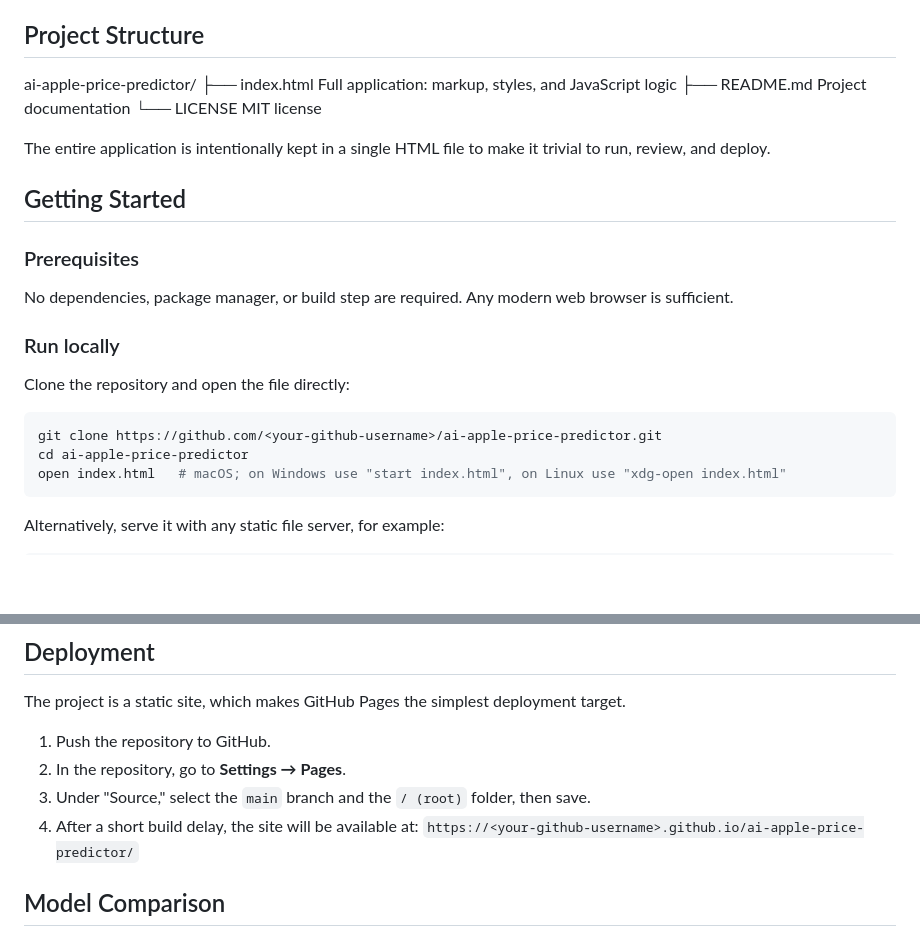
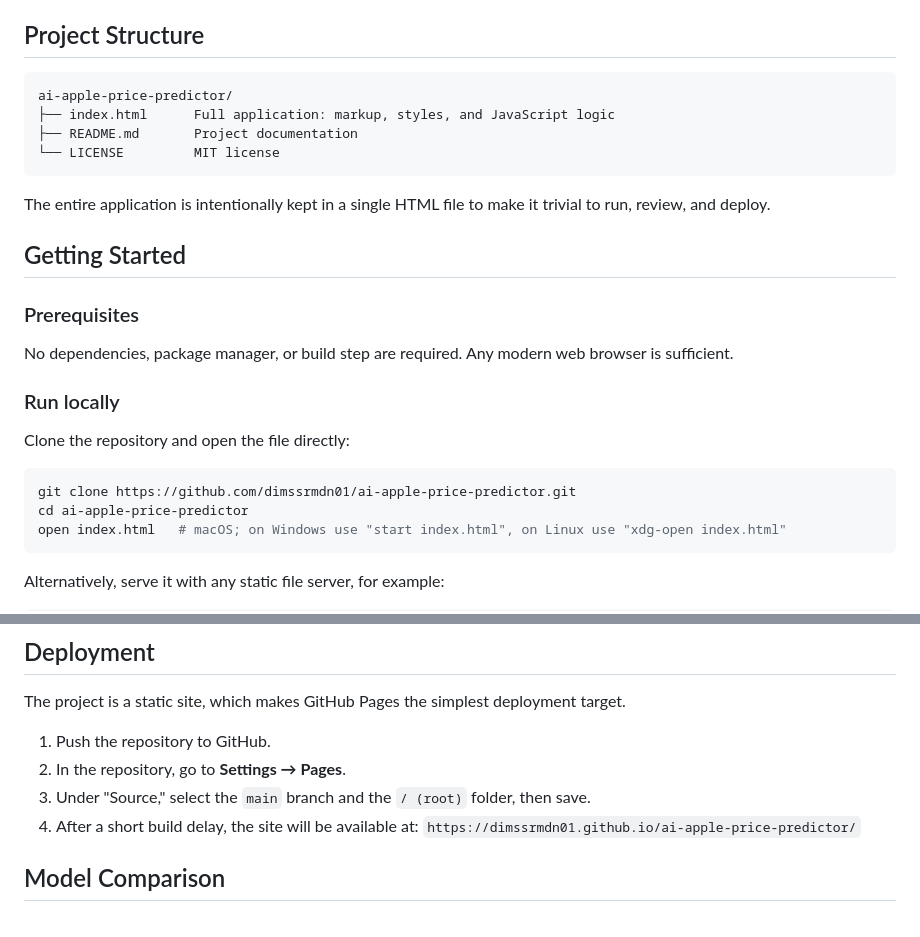
Before and after one commit to dimssrmdn01/ai-apple-price-predictor, a Markdown page: README.md, 2 parts joined by grey strips. Drawn GitHub-style; blank space fills up the shorter version.

Commit message:
Revise README with correct GitHub username and structure
Updated repository URL and project structure in README.

````diff
--- a/README.md
+++ b/README.md
@@ -58,12 +58,12 @@ No network requests, backend server, or trained model are involved. This keeps t
 - **Google Fonts**: Inter for display and body text, IBM Plex Mono for numeric and data elements
 
 ## Project Structure
-
+```
 ai-apple-price-predictor/
 ├── index.html      Full application: markup, styles, and JavaScript logic
 ├── README.md       Project documentation
 └── LICENSE         MIT license
-
+```
 The entire application is intentionally kept in a single HTML file to make it trivial to run, review, and deploy.
 
 ## Getting Started
@@ -77,7 +77,7 @@ No dependencies, package manager, or build step are required. Any modern web bro
 Clone the repository and open the file directly:
 
 ```bash
-git clone https://github.com/<your-github-username>/ai-apple-price-predictor.git
+git clone https://github.com/dimssrmdn01/ai-apple-price-predictor.git
 cd ai-apple-price-predictor
 open index.html   # macOS; on Windows use "start index.html", on Linux use "xdg-open index.html"
 ```
@@ -97,7 +97,7 @@ The project is a static site, which makes GitHub Pages the simplest deployment t
 2. In the repository, go to **Settings → Pages**.
 3. Under "Source," select the `main` branch and the `/ (root)` folder, then save.
 4. After a short build delay, the site will be available at:
-   `https://<your-github-username>.github.io/ai-apple-price-predictor/`
+   `https://dimssrmdn01.github.io/ai-apple-price-predictor/`
 
 ## Model Comparison
 
````
